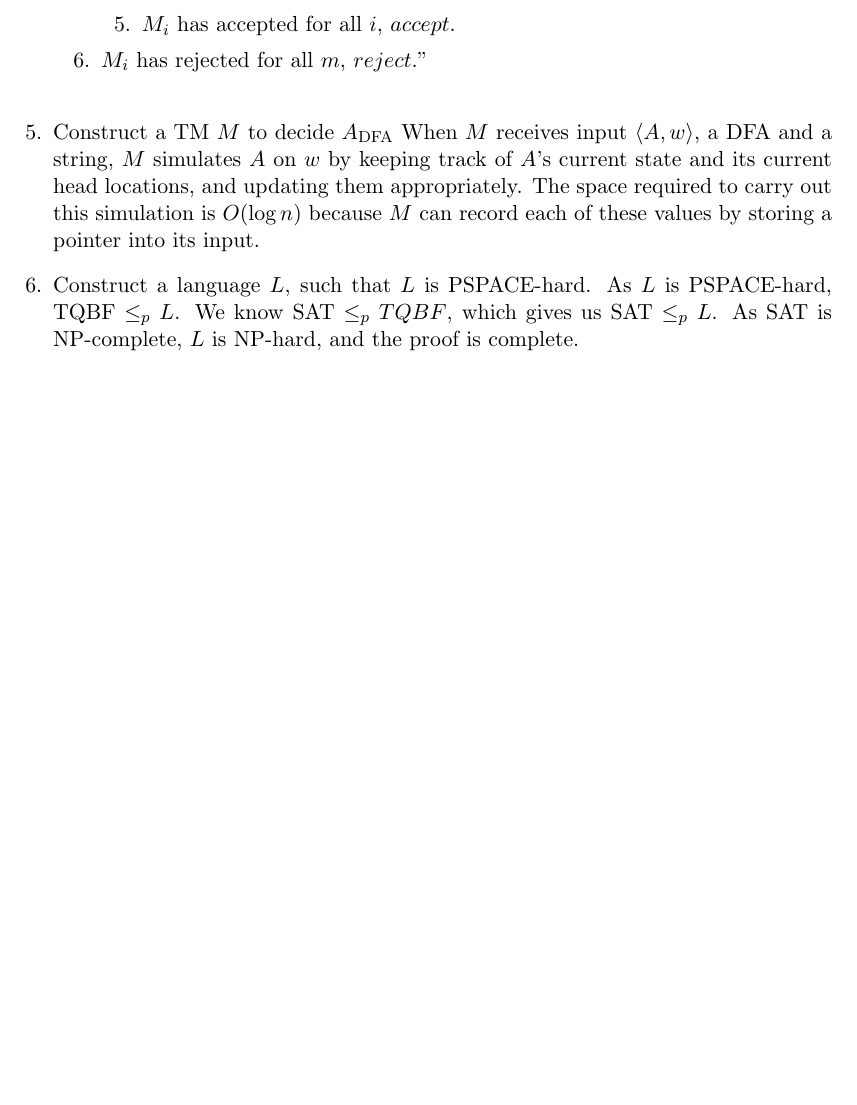
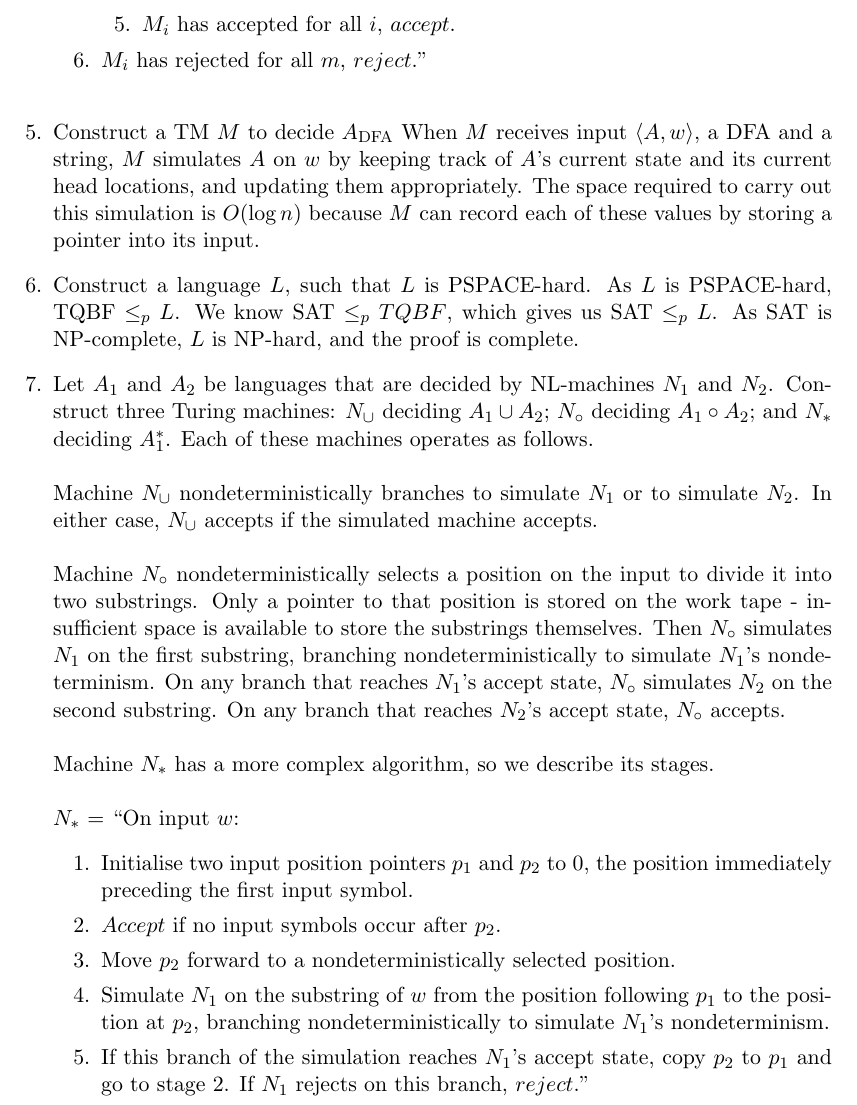
Before and after one commit to ldlh704/sipser, a LaTeX document (chap_8.tex): part of page 2 of 2, cut so that both start at the same text, the shorter picture padded with empty space. Compiled offline with pdfLaTeX.

Commit message:
Add exercise 8.7

```diff
--- a/chap_8.tex
+++ b/chap_8.tex
@@ -49,5 +49,16 @@
   \end{enumerate}
 \item Construct a TM $M$ to decide $A_\text{DFA}$ When $M$ receives input $\langle A, w \rangle$, a DFA and a string, $M$ simulates $A$ on $w$ by keeping track of $A$'s current state and its current head locations, and updating them appropriately. The space required to carry out this simulation is $O(\log{n})$ because $M$ can record each of these values by storing a pointer into its input.
 \item Construct a language $L$, such that $L$ is PSPACE-hard. As $L$ is PSPACE-hard, $\text{TQBF} \leq_p L$. We know $\text{SAT} \leq_p TQBF$, which gives us $\text{SAT} \leq_p L$. As SAT is NP-complete, $L$ is NP-hard, and the proof is complete.
+\item Let $A_1$ and $A_2$ be languages that are decided by NL-machines $N_1$ and $N_2$. Construct three Turing machines: $N_\cup$ deciding $A_1 \cup A_2$; $N_\circ$ deciding $A_1 \circ A_2$; and $N_*$ deciding $A_1^*$. Each of these machines operates as follows. \\\\
+  Machine $N_\cup$ nondeterministically branches to simulate $N_1$ or to simulate $N_2$. In either case, $N_\cup$ accepts if the simulated machine accepts. \\\\
+  Machine $N_\circ$ nondeterministically selects a position on the input to divide it into two substrings. Only a pointer to that position is stored on the work tape - insufficient space is available to store the substrings themselves. Then $N_\circ$ simulates $N_1$ on the first substring, branching nondeterministically to simulate $N_1$'s nondeterminism. On any branch that reaches $N_1$'s accept state, $N_\circ$ simulates $N_2$ on the second substring. On any branch that reaches $N_2$'s accept state, $N_\circ$ accepts. \\\\
+  Machine $N_*$ has a more complex algorithm, so we describe its stages. \\\\
+  $N_*$ = ``On input $w$:
+  \begin{enumerate}[label=\arabic*.]
+    \item Initialise two input position pointers $p_1$ and $p_2$ to 0, the position immediately preceding the first input symbol.
+    \item $Accept$ if no input symbols occur after $p_2$.
+    \item Move $p_2$ forward to a nondeterministically selected position.
+    \item Simulate $N_1$ on the substring of $w$ from the position following $p_1$ to the position at $p_2$, branching nondeterministically to simulate $N_1$'s nondeterminism.
+    \item If this branch of the simulation reaches $N_1$'s accept state, copy $p_2$ to $p_1$ and go to stage 2. If $N_1$ rejects on this branch, $reject$.''
 \end{enumerate}
 \end{document}
```
Also changed, not shown: chap_8.pdf. Lines whose indentation alone changed are shown as unchanged.
